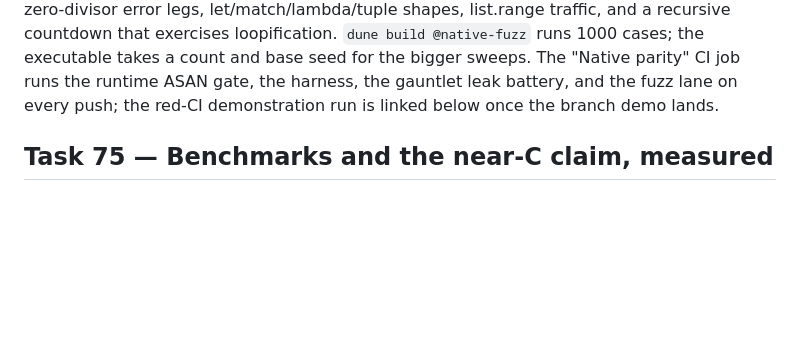
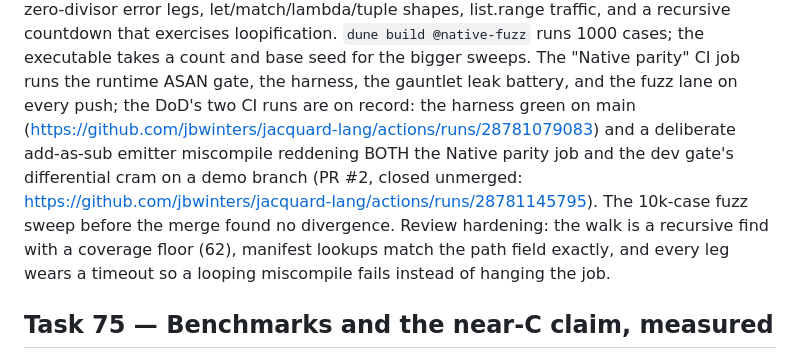
Before and after one commit to jbwinters/jacquard-lang, a Markdown page: docs/native-plan.md, the part around the change. GitHub-like rendering; blank space fills up the shorter version.

Commit message:
docs: record task 74's CI evidence runs in the plan
Co-Authored-By: Claude Fable 5 <noreply@anthropic.com>

```diff
--- a/docs/native-plan.md
+++ b/docs/native-plan.md
@@ -578,7 +578,16 @@ countdown that exercises loopification. `dune build @native-fuzz` runs
 1000 cases; the executable takes a count and base seed for the bigger
 sweeps. The "Native parity" CI job runs the runtime ASAN gate, the
 harness, the gauntlet leak battery, and the fuzz lane on every push;
-the red-CI demonstration run is linked below once the branch demo lands.
+the DoD's two CI runs are on record: the harness green on main
+(https://github.com/jbwinters/jacquard-lang/actions/runs/28781079083)
+and a deliberate add-as-sub emitter miscompile reddening BOTH the
+Native parity job and the dev gate's differential cram on a demo branch
+(PR #2, closed unmerged:
+https://github.com/jbwinters/jacquard-lang/actions/runs/28781145795).
+The 10k-case fuzz sweep before the merge found no divergence. Review
+hardening: the walk is a recursive find with a coverage floor (62),
+manifest lookups match the path field exactly, and every leg wears a
+timeout so a looping miscompile fails instead of hanging the job.
 
 ## Task 75 — Benchmarks and the near-C claim, measured
 
```
